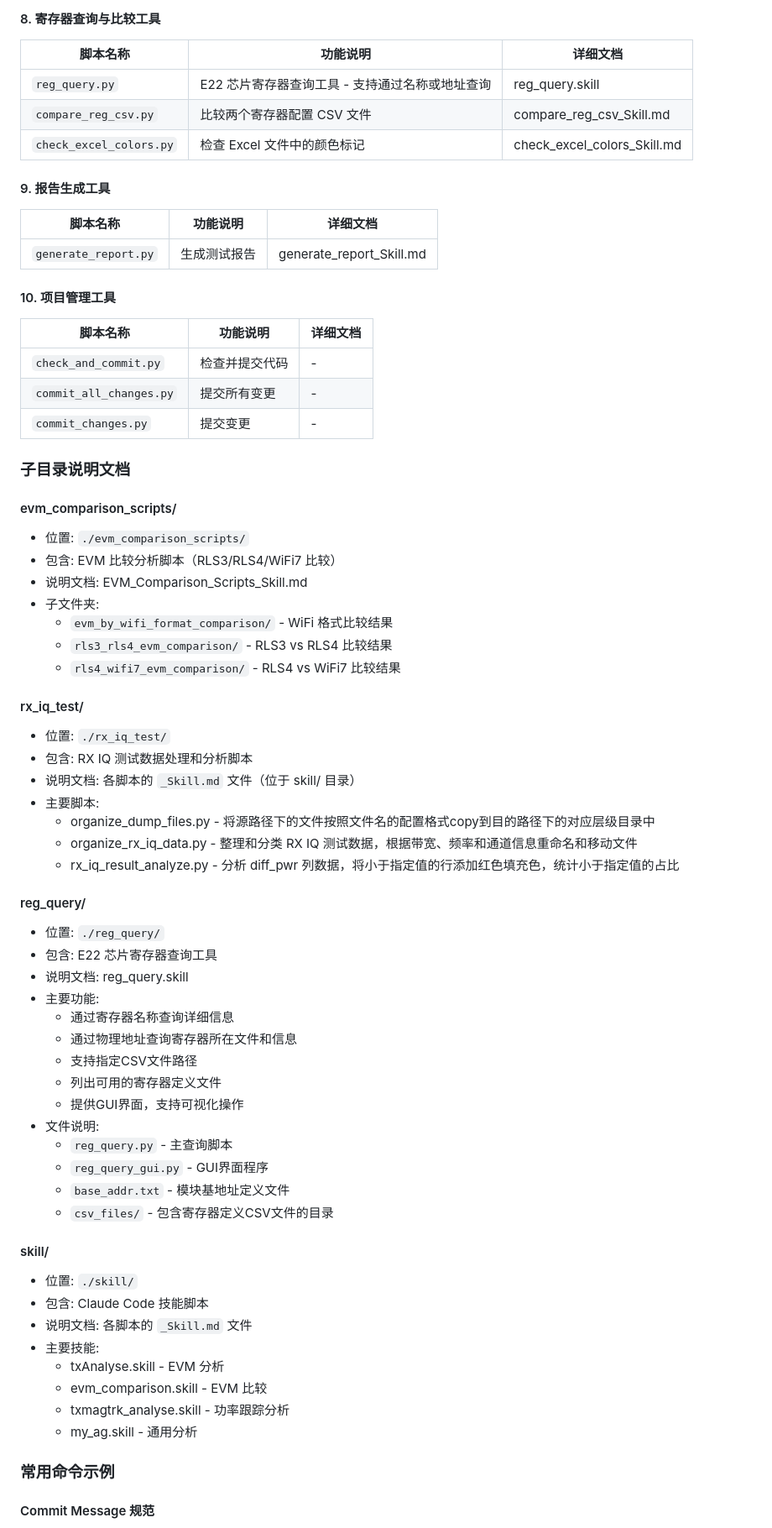
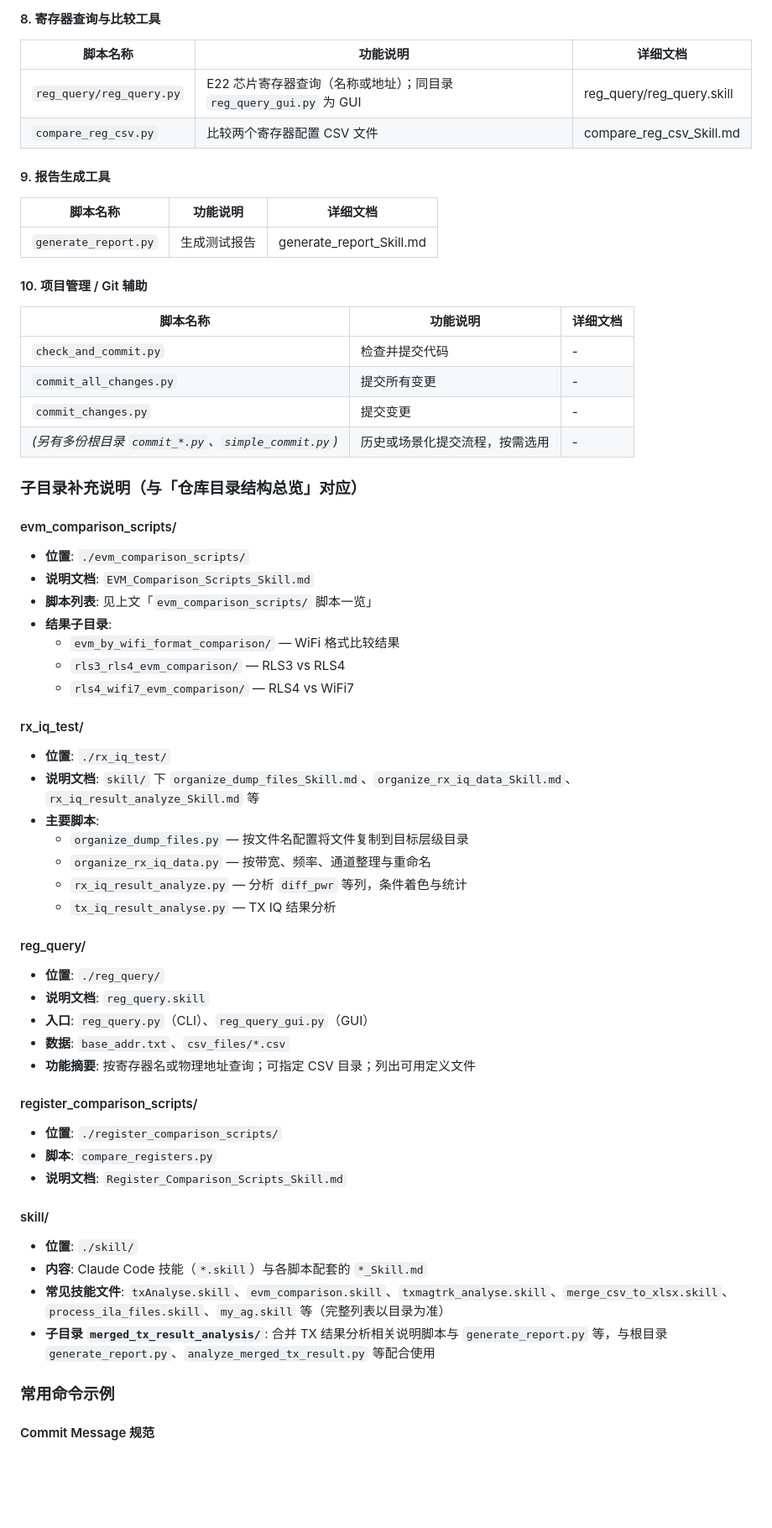
Before and after one commit to maxdowman2027/script, a Markdown page: CLAUDE.md, the part around one of its changes. Shown at 84% size. Drawn GitHub-style; blank space fills up the shorter version.

```diff
--- a/CLAUDE.md
+++ b/CLAUDE.md
@@ -147,67 +208,59 @@
 #### 8. 寄存器查询与比较工具
 | 脚本名称 | 功能说明 | 详细文档 |
 |---------|---------|---------|
-| `reg_query.py` | E22 芯片寄存器查询工具 - 支持通过名称或地址查询 | reg_query.skill |
+| `reg_query/reg_query.py` | E22 芯片寄存器查询（名称或地址）；同目录 `reg_query_gui.py` 为 GUI | reg_query/reg_query.skill |
 | `compare_reg_csv.py` | 比较两个寄存器配置 CSV 文件 | compare_reg_csv_Skill.md |
-| `check_excel_colors.py` | 检查 Excel 文件中的颜色标记 | check_excel_colors_Skill.md |
 
 #### 9. 报告生成工具
 | 脚本名称 | 功能说明 | 详细文档 |
 |---------|---------|---------|
 | `generate_report.py` | 生成测试报告 | generate_report_Skill.md |
 
-#### 10. 项目管理工具
+#### 10. 项目管理 / Git 辅助
 | 脚本名称 | 功能说明 | 详细文档 |
 |---------|---------|---------|
 | `check_and_commit.py` | 检查并提交代码 | - |
 | `commit_all_changes.py` | 提交所有变更 | - |
 | `commit_changes.py` | 提交变更 | - |
+| *(另有多份根目录 `commit_*.py`、`simple_commit.py`)* | 历史或场景化提交流程，按需选用 | - |
 
-### 子目录说明文档
+### 子目录补充说明（与「仓库目录结构总览」对应）
 
 #### evm_comparison_scripts/
-- 位置: `./evm_comparison_scripts/`
-- 包含: EVM 比较分析脚本（RLS3/RLS4/WiFi7 比较）
-- 说明文档: EVM_Comparison_Scripts_Skill.md
-- 子文件夹:
-  - `evm_by_wifi_format_comparison/` - WiFi 格式比较结果
-  - `rls3_rls4_evm_comparison/` - RLS3 vs RLS4 比较结果
-  - `rls4_wifi7_evm_comparison/` - RLS4 vs WiFi7 比较结果
+- **位置**: `./evm_comparison_scripts/`
+- **说明文档**: `EVM_Comparison_Scripts_Skill.md`
+- **脚本列表**: 见上文「`evm_comparison_scripts/` 脚本一览」
+- **结果子目录**:
+  - `evm_by_wifi_format_comparison/` — WiFi 格式比较结果
+  - `rls3_rls4_evm_comparison/` — RLS3 vs RLS4
+  - `rls4_wifi7_evm_comparison/` — RLS4 vs WiFi7
 
 #### rx_iq_test/
-- 位置: `./rx_iq_test/`
-- 包含: RX IQ 测试数据处理和分析脚本
-- 说明文档: 各脚本的 `_Skill.md` 文件（位于 skill/ 目录）
-- 主要脚本:
-  - organize_dump_files.py - 将源路径下的文件按照文件名的配置格式copy到目的路径下的对应层级目录中
-  - organize_rx_iq_data.py - 整理和分类 RX IQ 测试数据，根据带宽、频率和通道信息重命名和移动文件
-  - rx_iq_result_analyze.py - 分析 diff_pwr 列数据，将小于指定值的行添加红色填充色，统计小于指定值的占比
+- **位置**: `./rx_iq_test/`
+- **说明文档**: `skill/` 下 `organize_dump_files_Skill.md`、`organize_rx_iq_data_Skill.md`、`rx_iq_result_analyze_Skill.md` 等
+- **主要脚本**:
+  - `organize_dump_files.py` — 按文件名配置将文件复制到目标层级目录
+  - `organize_rx_iq_data.py` — 按带宽、频率、通道整理与重命名
+  - `rx_iq_result_analyze.py` — 分析 `diff_pwr` 等列，条件着色与统计
+  - `tx_iq_result_analyse.py` — TX IQ 结果分析
 
 #### reg_query/
-- 位置: `./reg_query/`
-- 包含: E22 芯片寄存器查询工具
-- 说明文档: reg_query.skill
-- 主要功能:
-  - 通过寄存器名称查询详细信息
-  - 通过物理地址查询寄存器所在文件和信息
-  - 支持指定CSV文件路径
-  - 列出可用的寄存器定义文件
-  - 提供GUI界面，支持可视化操作
-- 文件说明:
-  - `reg_query.py` - 主查询脚本
-  - `reg_query_gui.py` - GUI界面程序
-  - `base_addr.txt` - 模块基地址定义文件
-  - `csv_files/` - 包含寄存器定义CSV文件的目录
+- **位置**: `./reg_query/`
+- **说明文档**: `reg_query.skill`
+- **入口**: `reg_query.py`（CLI）、`reg_query_gui.py`（GUI）
+- **数据**: `base_addr.txt`、`csv_files/*.csv`
+- **功能摘要**: 按寄存器名或物理地址查询；可指定 CSV 目录；列出可用定义文件
+
+#### register_comparison_scripts/
+- **位置**: `./register_comparison_scripts/`
+- **脚本**: `compare_registers.py`
+- **说明文档**: `Register_Comparison_Scripts_Skill.md`
 
 #### skill/
-- 位置: `./skill/`
-- 包含: Claude Code 技能脚本
-- 说明文档: 各脚本的 `_Skill.md` 文件
-- 主要技能:
-  - txAnalyse.skill - EVM 分析
-  - evm_comparison.skill - EVM 比较
-  - txmagtrk_analyse.skill - 功率跟踪分析
-  - my_ag.skill - 通用分析
+- **位置**: `./skill/`
+- **内容**: Claude Code 技能（`*.skill`）与各脚本配套的 `*_Skill.md`
+- **常见技能文件**: `txAnalyse.skill`、`evm_comparison.skill`、`txmagtrk_analyse.skill`、`merge_csv_to_xlsx.skill`、`process_ila_files.skill`、`my_ag.skill` 等（完整列表以目录为准）
+- **子目录 `merged_tx_result_analysis/`**: 合并 TX 结果分析相关说明脚本与 `generate_report.py` 等，与根目录 `generate_report.py`、`analyze_merged_tx_result.py` 等配合使用
 
 ### 常用命令示例
 
```
Also changed, not shown: other parts of CLAUDE.md (+72 -9 lines).
